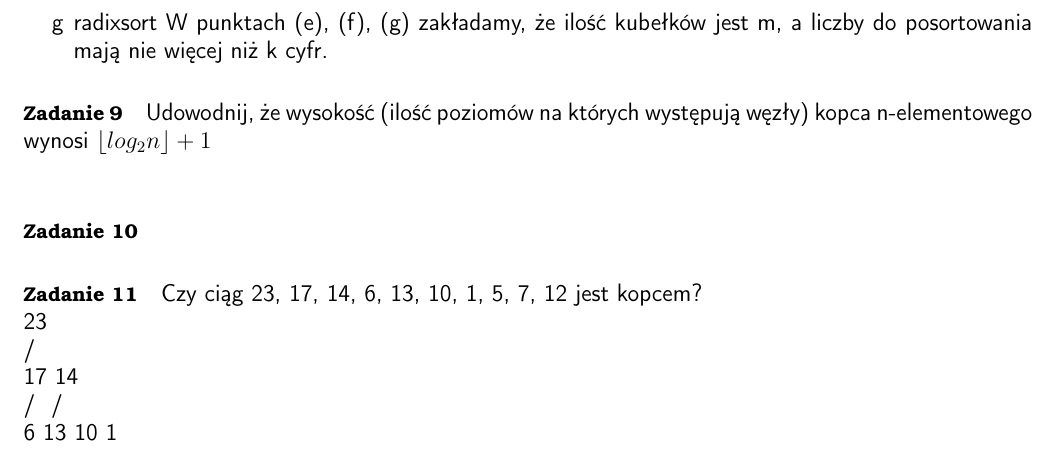
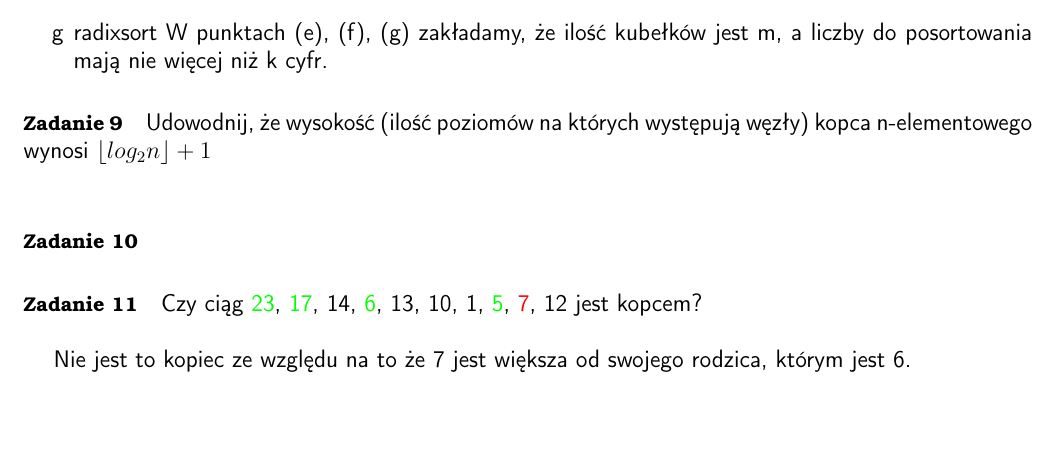
Before and after one commit to nebcio/asd, a LaTeX document (ListsLatex/repeat1.tex): part of page 3 of 3, cut so that both start at the same text, the shorter picture padded with empty space. Compiled offline with pdfLaTeX.

Commit message:
repeat1(11)

```diff
--- a/ListsLatex/repeat1.tex
+++ b/ListsLatex/repeat1.tex
@@ -121,11 +121,8 @@ Mnożenie przez dwa wynika z sytuacji gdy porównujemy oboje dzieci z rodzicem.
 \paragraph{Zadanie 10}
 
 
-\paragraph{Zadanie 11} Czy ciąg {23, 17, 14, 6, 13, 10, 1, 5, 7, 12} jest kopcem? \\
-         23 \\
-        /  \ \\
-       17  14 \\
-      / \  / \ \\
-     6  13 10 1 \\
+\paragraph{Zadanie 11} Czy ciąg {\textcolor{green}{23}, \textcolor{green}{17}, 14, \textcolor{green}{6}, 13, 10, 1, \textcolor{green}{5}, \textcolor{red}{7}, 12} jest kopcem? \\
+
+Nie jest to kopiec ze względu na to że 7 jest większa od swojego rodzica, którym jest 6. \\
 
 \end{document}
```
Also changed, not shown: ListsLatex/repeat1.pdf.
